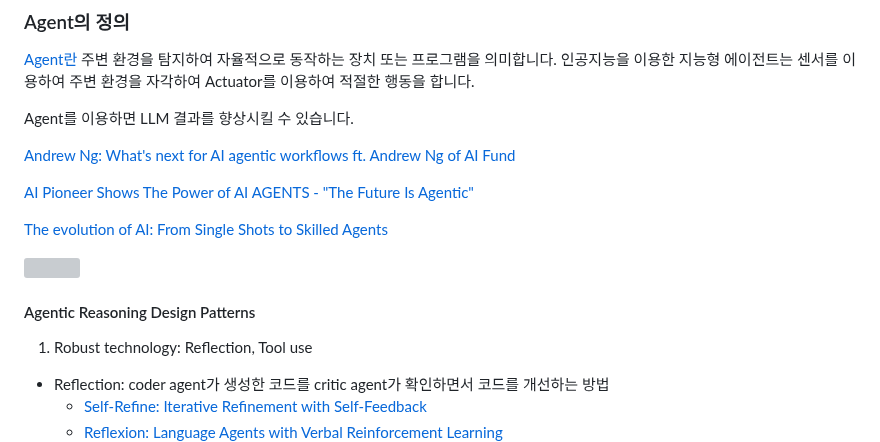
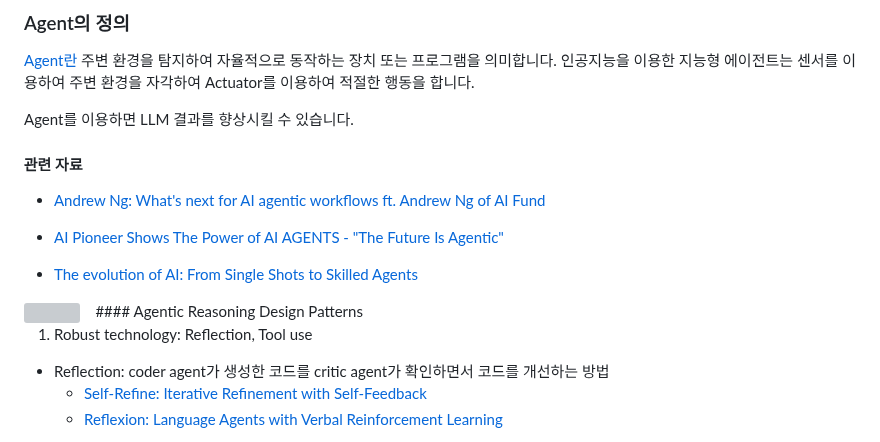
Before and after one commit to kyopark2014/llm-agent, a Markdown page: README.md, the part around the change. GitHub-like rendering; grey boxes are pictures that could not be loaded.

```diff
--- a/README.md
+++ b/README.md
@@ -21,15 +21,15 @@ LLM을 사용할 때 다양한 API로부터 얻은 결과를 사용하여 더
 
 Agent를 이용하면 LLM 결과를 향상시킬 수 있습니다.
 
-[Andrew Ng: What's next for AI agentic workflows ft. Andrew Ng of AI Fund](https://www.youtube.com/watch?v=sal78ACtGTc)
+#### 관련 자료
 
-[AI Pioneer Shows The Power of AI AGENTS - "The Future Is Agentic"](https://www.youtube.com/watch?v=ZYf9V2fSFwU)
+  - [Andrew Ng: What's next for AI agentic workflows ft. Andrew Ng of AI Fund](https://www.youtube.com/watch?v=sal78ACtGTc)
 
-[The evolution of AI: From Single Shots to Skilled Agents](https://siliconscrolls.substack.com/p/the-evolution-of-ai-from-single-shots)
+  - [AI Pioneer Shows The Power of AI AGENTS - "The Future Is Agentic"](https://www.youtube.com/watch?v=ZYf9V2fSFwU)
+
+  - [The evolution of AI: From Single Shots to Skilled Agents](https://siliconscrolls.substack.com/p/the-evolution-of-ai-from-single-shots)
 
 <img src="https://github.com/kyopark2014/llm-agent/assets/52392004/ee9fba9c-1c2c-4032-9c69-3fcb4cc0bdad" width="700">
-
-
 
 #### Agentic Reasoning Design Patterns
 
```
